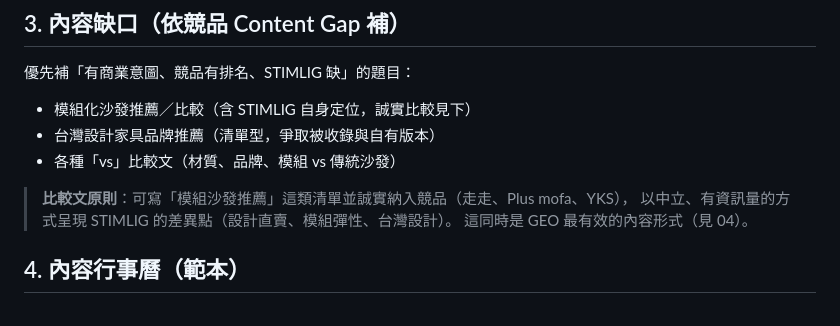
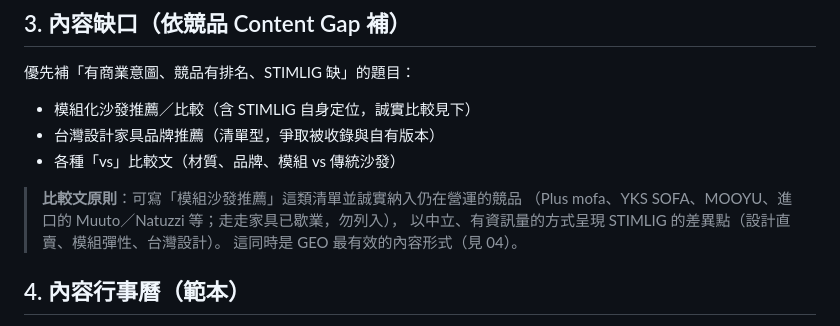
Before and after one commit to Meng12241026/stimlig-test, a Markdown page: seo/03-content-plan.md, the part around the change. GitHub-like rendering.

```diff
--- a/seo/03-content-plan.md
+++ b/seo/03-content-plan.md
@@ -52,7 +52,8 @@ STIMLIG 已有不錯的內容底子（沙發挑選指南、實木桌指南、泡
 - 台灣設計家具品牌推薦（清單型，爭取被收錄與自有版本）
 - 各種「vs」比較文（材質、品牌、模組 vs 傳統沙發）
 
-> **比較文原則**：可寫「模組沙發推薦」這類清單並誠實納入競品（走走、Plus mofa、YKS），
+> **比較文原則**：可寫「模組沙發推薦」這類清單並誠實納入仍在營運的競品
+> （Plus mofa、YKS SOFA、MOOYU、進口的 Muuto／Natuzzi 等；走走家具已歇業，勿列入），
 > 以中立、有資訊量的方式呈現 STIMLIG 的差異點（設計直賣、模組彈性、台灣設計）。
 > 這同時是 GEO 最有效的內容形式（見 04）。
 
```
Also changed, not shown: seo/01-seo-strategy.md (+6 -2 lines).
